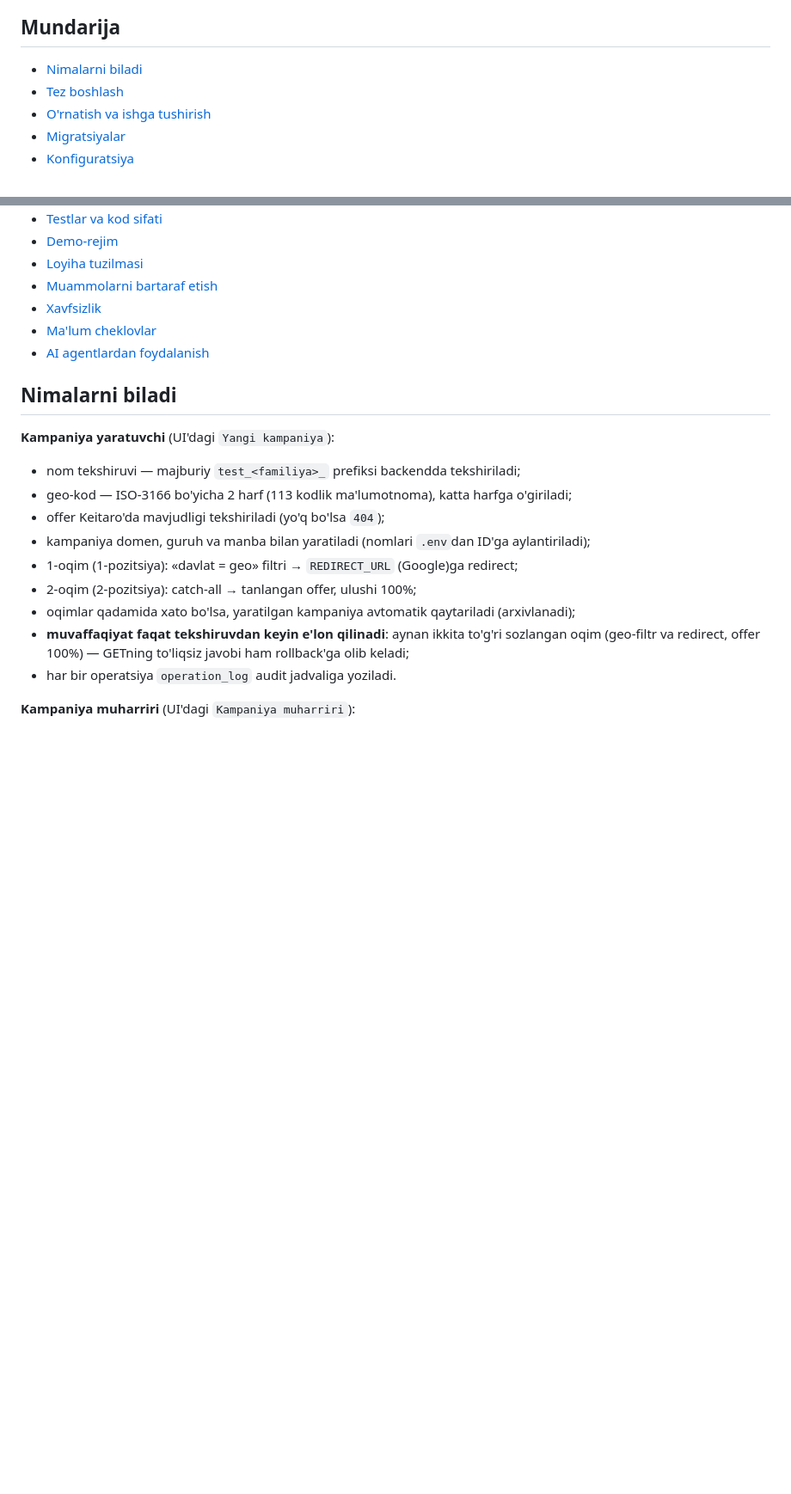
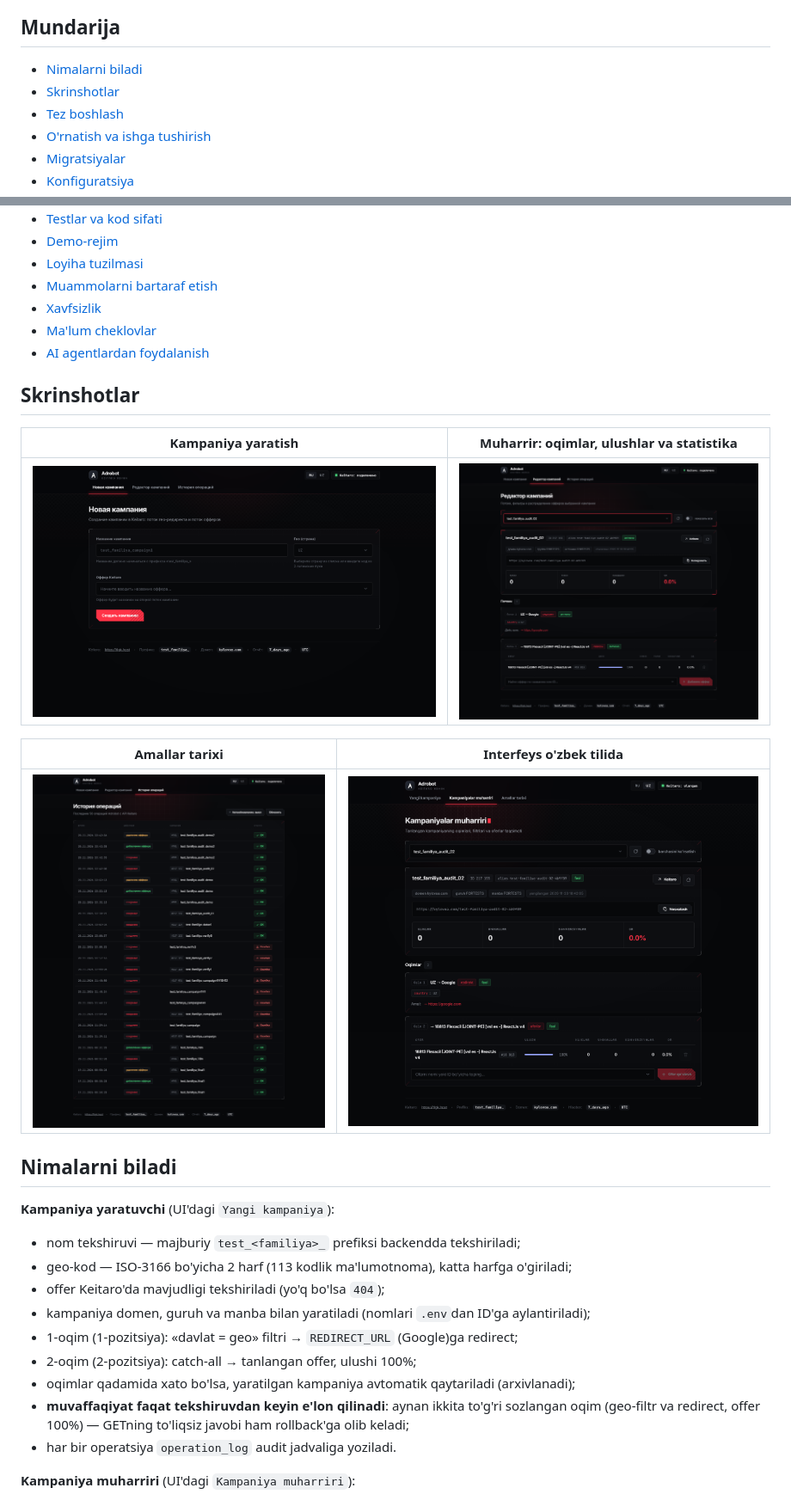
Before and after one commit to shakha1210-pixel/adrobot-keitaro, a Markdown page: README.uz.md, 2 parts joined by grey strips. Shown at 86% size. Rendered like a GitHub page; pictures changed too: docs/screenshots/01_creator_ru.png (added), docs/screenshots/02_editor_ru.png (added), docs/screenshots/03_history_ru.png (added); blank space fills up the shorter version.

```diff
--- a/README.uz.md
+++ b/README.uz.md
@@ -18,6 +18,7 @@
 ## Mundarija
 
 - [Nimalarni biladi](#nimalarni-biladi)
+- [Skrinshotlar](#skrinshotlar)
 - [Tez boshlash](#tez-boshlash)
 - [O'rnatish va ishga tushirish](#ornatish-va-ishga-tushirish)
 - [Migratsiyalar](#migratsiyalar)
@@ -31,6 +32,16 @@
 - [Xavfsizlik](#xavfsizlik)
 - [Ma'lum cheklovlar](#malum-cheklovlar)
 - [AI agentlardan foydalanish](#ai-agentlardan-foydalanish)
+
+## Skrinshotlar
+
+| Kampaniya yaratish | Muharrir: oqimlar, ulushlar va statistika |
+|---|---|
+| ![Kampaniya yaratish](docs/screenshots/01_creator_ru.png) | ![Kampaniya muharriri](docs/screenshots/02_editor_ru.png) |
+
+| Amallar tarixi | Interfeys o'zbek tilida |
+|---|---|
+| ![Amallar tarixi](docs/screenshots/03_history_ru.png) | ![Muharrir o'zbekcha](docs/screenshots/05_editor_uz.png) |
 
 ## Nimalarni biladi
 
```
Also changed, not shown: README.md (+11 -0 lines), docs/screenshots/04_creator_uz.png (added).
